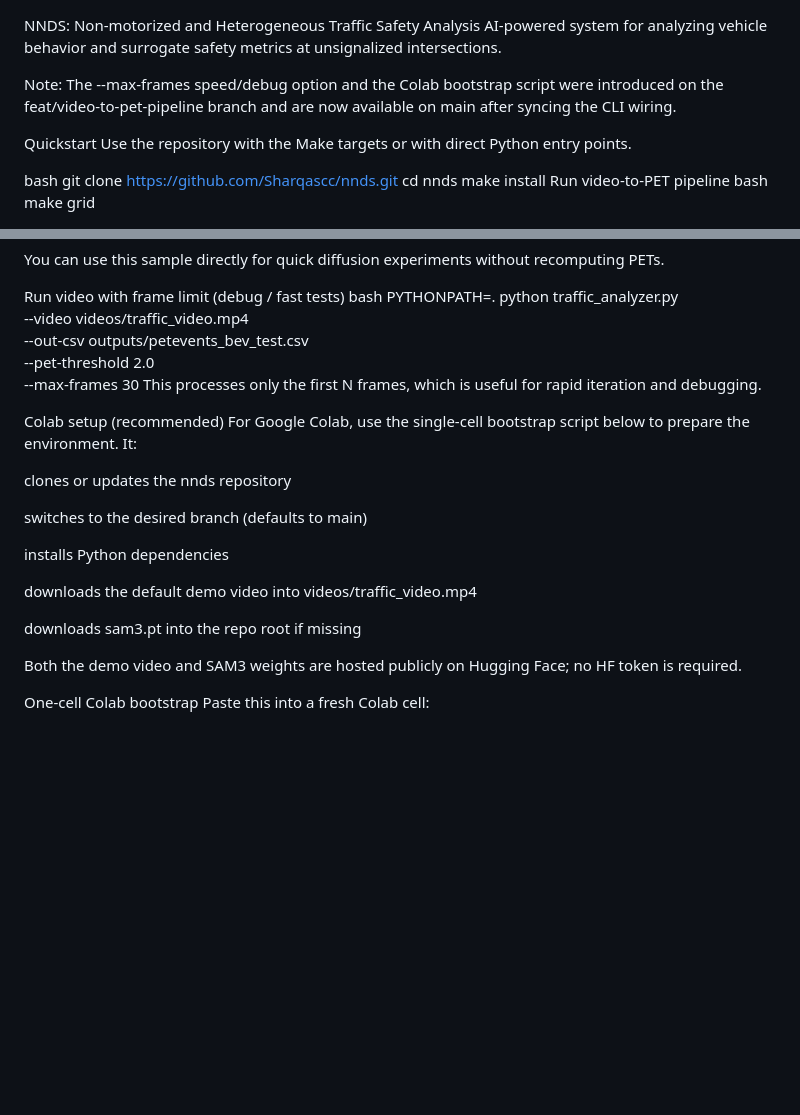
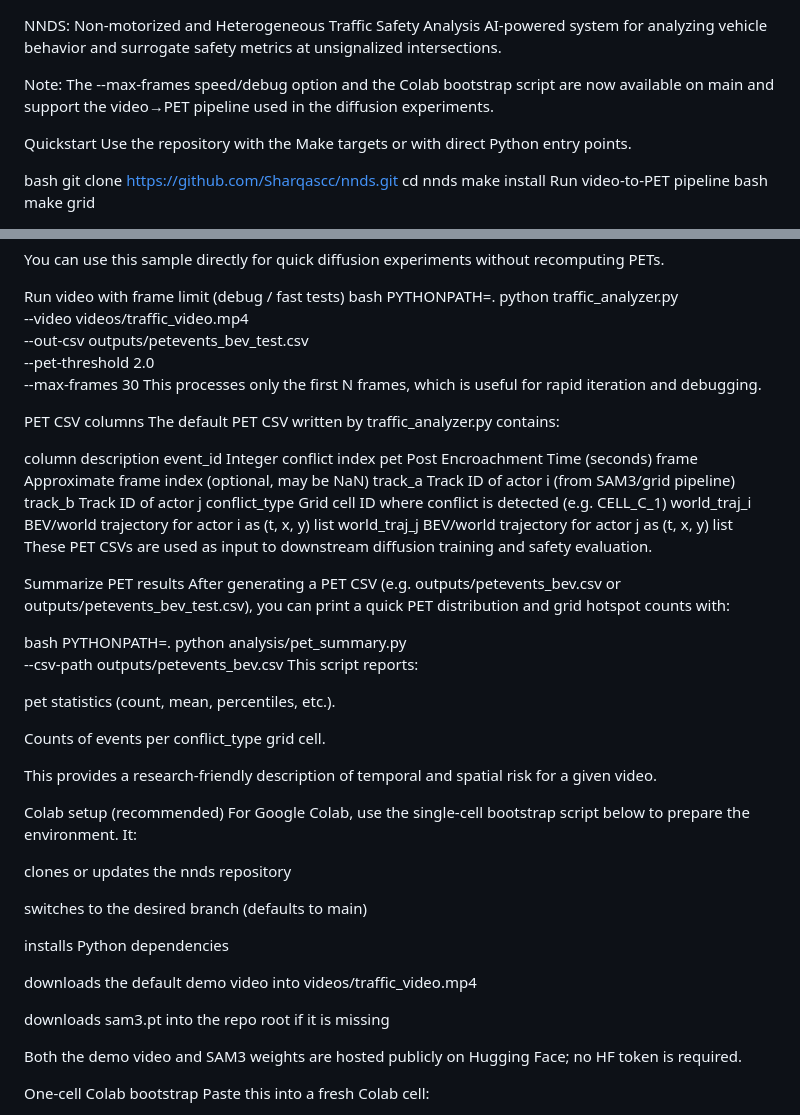
Before and after one commit to Sharqascc/nnds, a Markdown page: README.md, 2 parts joined by grey strips. Drawn GitHub-style; blank space fills up the shorter version.

```diff
--- a/README.md
+++ b/README.md
@@ -1,7 +1,7 @@
 NNDS: Non-motorized and Heterogeneous Traffic Safety Analysis
 AI-powered system for analyzing vehicle behavior and surrogate safety metrics at unsignalized intersections.
 
-Note: The --max-frames speed/debug option and the Colab bootstrap script were introduced on the feat/video-to-pet-pipeline branch and are now available on main after syncing the CLI wiring.
+Note: The --max-frames speed/debug option and the Colab bootstrap script are now available on main and support the video→PET pipeline used in the diffusion experiments.
 
 Quickstart
 Use the repository with the Make targets or with direct Python entry points.
@@ -32,6 +32,34 @@ PYTHONPATH=. python traffic_analyzer.py \
   --max-frames 30
 This processes only the first N frames, which is useful for rapid iteration and debugging.
 
+PET CSV columns
+The default PET CSV written by traffic_analyzer.py contains:
+
+column	description
+event_id	Integer conflict index
+pet	Post Encroachment Time (seconds)
+frame	Approximate frame index (optional, may be NaN)
+track_a	Track ID of actor i (from SAM3/grid pipeline)
+track_b	Track ID of actor j
+conflict_type	Grid cell ID where conflict is detected (e.g. CELL_C_1)
+world_traj_i	BEV/world trajectory for actor i as (t, x, y) list
+world_traj_j	BEV/world trajectory for actor j as (t, x, y) list
+These PET CSVs are used as input to downstream diffusion training and safety evaluation.
+
+Summarize PET results
+After generating a PET CSV (e.g. outputs/petevents_bev.csv or outputs/petevents_bev_test.csv), you can print a quick PET distribution and grid hotspot counts with:
+
+bash
+PYTHONPATH=. python analysis/pet_summary.py \
+  --csv-path outputs/petevents_bev.csv
+This script reports:
+
+pet statistics (count, mean, percentiles, etc.).
+
+Counts of events per conflict_type grid cell.
+
+This provides a research‑friendly description of temporal and spatial risk for a given video.
+
 Colab setup (recommended)
 For Google Colab, use the single‑cell bootstrap script below to prepare the environment. It:
 
@@ -43,7 +71,7 @@ installs Python dependencies
 
 downloads the default demo video into videos/traffic_video.mp4
 
-downloads sam3.pt into the repo root if missing
+downloads sam3.pt into the repo root if it is missing
 
 Both the demo video and SAM3 weights are hosted publicly on Hugging Face; no HF token is required.
 
```
Also changed, not shown: other parts of README.md (+37 -33 lines).
